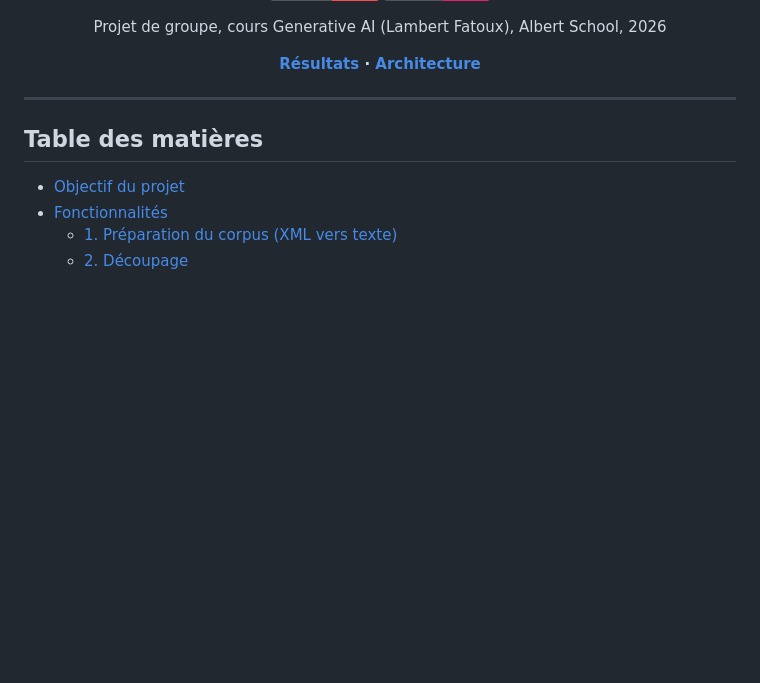
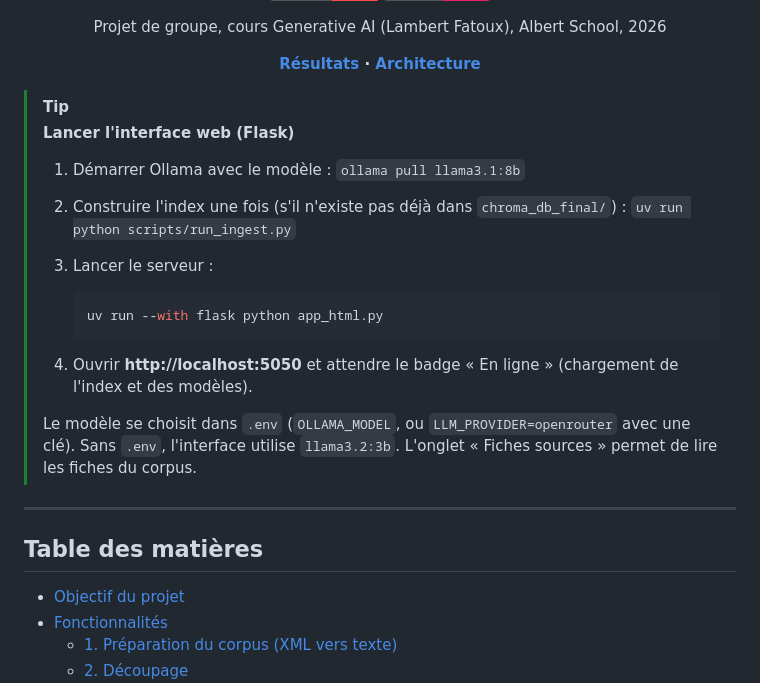
Before and after one commit to KHAD5ADDI/Gen-AI-Project, a Markdown page: README.md, the part around the change. Rendered like a GitHub page; badges without logos; blank space fills up the shorter version.

Commit message:
README : cadre en haut pour lancer l'interface Flask

````diff
--- a/README.md
+++ b/README.md
@@ -27,6 +27,21 @@ Projet de groupe, cours Generative AI (Lambert Fatoux), Albert School, 2026
 **[Résultats](#résultats) · [Architecture](#architecture-technique)**
 
 </div>
+
+> [!TIP]
+> **Lancer l'interface web (Flask)**
+>
+> 1. Démarrer Ollama avec le modèle : `ollama pull llama3.1:8b`
+> 2. Construire l'index une fois (s'il n'existe pas déjà dans `chroma_db_final/`) : `uv run python scripts/run_ingest.py`
+> 3. Lancer le serveur :
+>
+>    ```bash
+>    uv run --with flask python app_html.py
+>    ```
+>
+> 4. Ouvrir **http://localhost:5050** et attendre le badge « En ligne » (chargement de l'index et des modèles).
+>
+> Le modèle se choisit dans `.env` (`OLLAMA_MODEL`, ou `LLM_PROVIDER=openrouter` avec une clé). Sans `.env`, l'interface utilise `llama3.2:3b`. L'onglet « Fiches sources » permet de lire les fiches du corpus.
 
 ---
 
````
